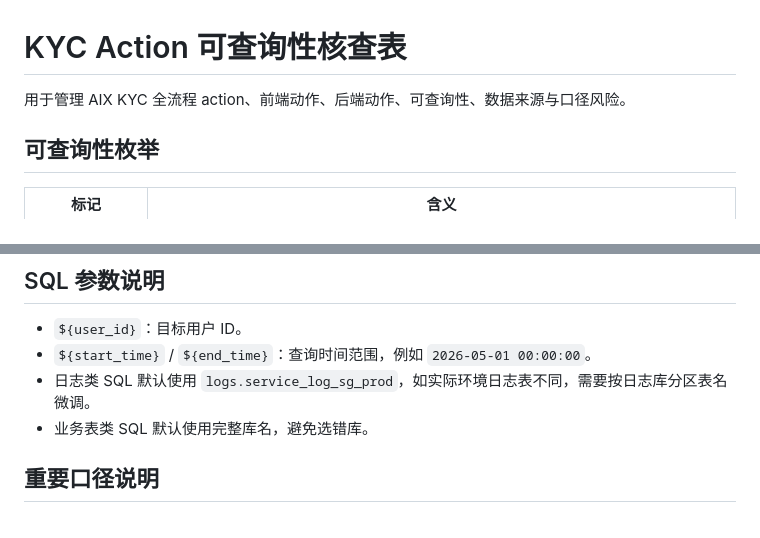
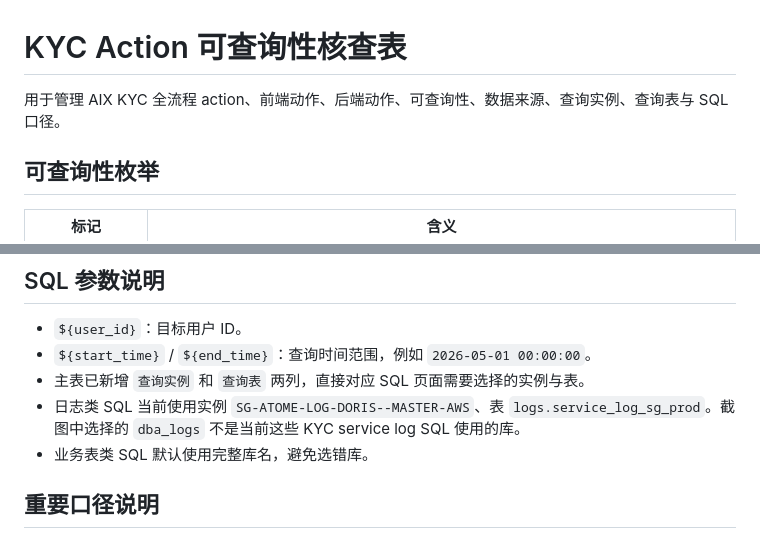
Before and after one commit to kelvin381539960-cyber/ai, a Markdown page: KYC_ACTION_QUERYABILITY.md, 2 parts joined by grey strips. Drawn GitHub-style.

Commit message:
docs: add KYC query instance and table columns

```diff
--- a/KYC_ACTION_QUERYABILITY.md
+++ b/KYC_ACTION_QUERYABILITY.md
@@ -1,6 +1,6 @@
 # KYC Action 可查询性核查表
 
-用于管理 AIX KYC 全流程 action、前端动作、后端动作、可查询性、数据来源与口径风险。
+用于管理 AIX KYC 全流程 action、前端动作、后端动作、可查询性、数据来源、查询实例、查询表与 SQL 口径。
 
 ## 可查询性枚举
 
@@ -14,7 +14,8 @@
 
 - `${user_id}`：目标用户 ID。
 - `${start_time}` / `${end_time}`：查询时间范围，例如 `2026-05-01 00:00:00`。
-- 日志类 SQL 默认使用 `logs.service_log_sg_prod`，如实际环境日志表不同，需要按日志库分区表名微调。
+- 主表已新增 `查询实例` 和 `查询表` 两列，直接对应 SQL 页面需要选择的实例与表。
+- 日志类 SQL 当前使用实例 `SG-ATOME-LOG-DORIS--MASTER-AWS`、表 `logs.service_log_sg_prod`。截图中选择的 `dba_logs` 不是当前这些 KYC service log SQL 使用的库。
 - 业务表类 SQL 默认使用完整库名，避免选错库。
 
 ## 重要口径说明
```
Also changed, not shown: other parts of KYC_ACTION_QUERYABILITY.md (+74 -74 lines).
